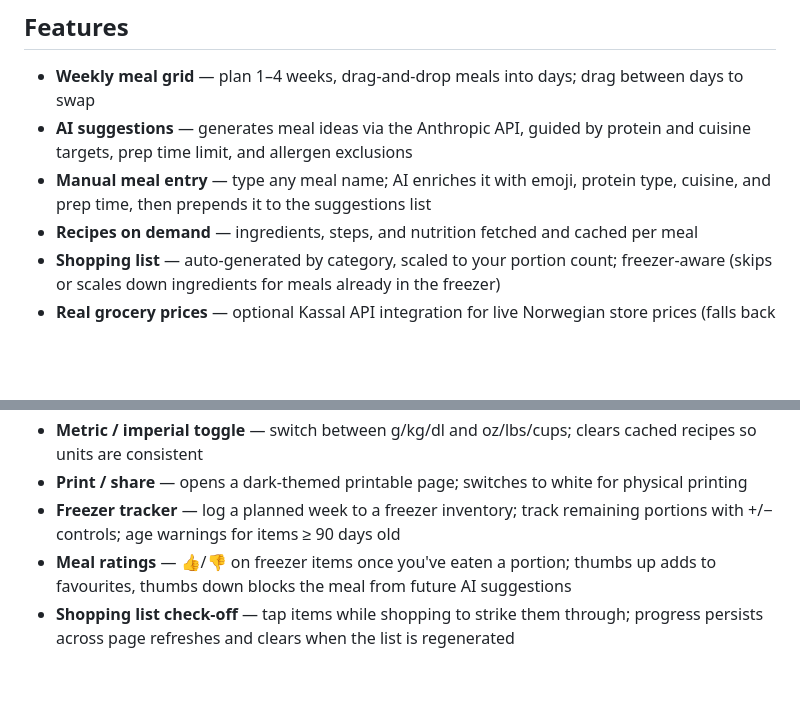
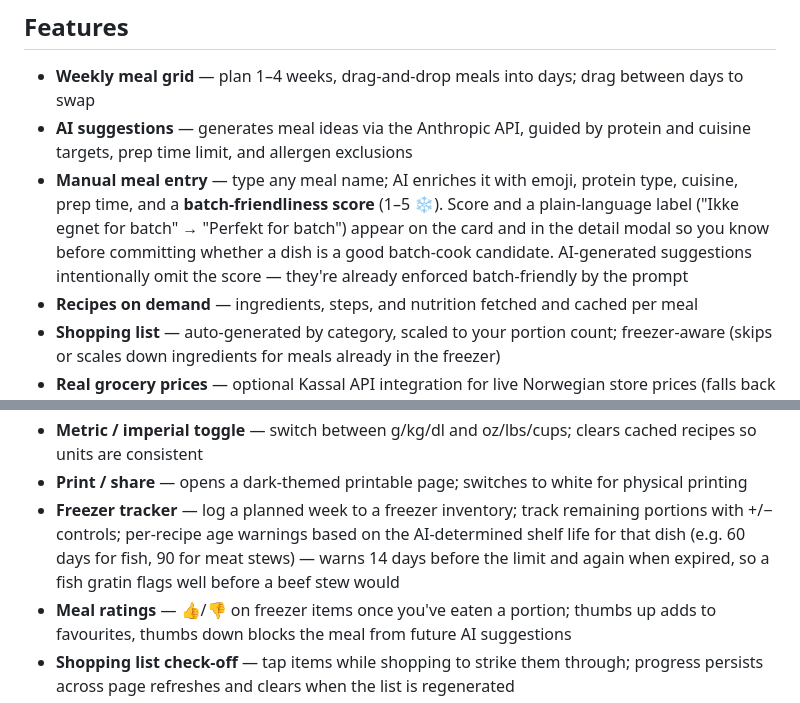
Before and after one commit to psvadev/mealprepping, a Markdown page: README.md, 2 parts joined by grey strips. Drawn GitHub-style; blank space fills up the shorter version.

Commit message:
Docs: update README for batchScore and per-recipe freezer shelf life
Co-Authored-By: Claude Sonnet 4.6 <noreply@anthropic.com>

```diff
--- a/README.md
+++ b/README.md
@@ -12,7 +12,7 @@ The philosophy: cook everything on one batch day, freeze in portions, and dinner
 
 - **Weekly meal grid** — plan 1–4 weeks, drag-and-drop meals into days; drag between days to swap
 - **AI suggestions** — generates meal ideas via the Anthropic API, guided by protein and cuisine targets, prep time limit, and allergen exclusions
-- **Manual meal entry** — type any meal name; AI enriches it with emoji, protein type, cuisine, and prep time, then prepends it to the suggestions list
+- **Manual meal entry** — type any meal name; AI enriches it with emoji, protein type, cuisine, prep time, and a **batch-friendliness score** (1–5 ❄). Score and a plain-language label ("Ikke egnet for batch" → "Perfekt for batch") appear on the card and in the detail modal so you know before committing whether a dish is a good batch-cook candidate. AI-generated suggestions intentionally omit the score — they're already enforced batch-friendly by the prompt
 - **Recipes on demand** — ingredients, steps, and nutrition fetched and cached per meal
 - **Shopping list** — auto-generated by category, scaled to your portion count; freezer-aware (skips or scales down ingredients for meals already in the freezer)
 - **Real grocery prices** — optional Kassal API integration for live Norwegian store prices (falls back to AI estimate)
@@ -24,7 +24,7 @@ The philosophy: cook everything on one batch day, freeze in portions, and dinner
 - **Cuisine library** — 19 predefined cuisines (Italian, Asian, Filipino, etc.) to set weekly targets
 - **Metric / imperial toggle** — switch between g/kg/dl and oz/lbs/cups; clears cached recipes so units are consistent
 - **Print / share** — opens a dark-themed printable page; switches to white for physical printing
-- **Freezer tracker** — log a planned week to a freezer inventory; track remaining portions with +/− controls; age warnings for items ≥ 90 days old
+- **Freezer tracker** — log a planned week to a freezer inventory; track remaining portions with +/− controls; per-recipe age warnings based on the AI-determined shelf life for that dish (e.g. 60 days for fish, 90 for meat stews) — warns 14 days before the limit and again when expired, so a fish gratin flags well before a beef stew would
 - **Meal ratings** — 👍/👎 on freezer items once you've eaten a portion; thumbs up adds to favourites, thumbs down blocks the meal from future AI suggestions
 - **Shopping list check-off** — tap items while shopping to strike them through; progress persists across page refreshes and clears when the list is regenerated
 - **Batch & freeze tips** — each recipe includes 1–3 AI-generated tips on how to pack, freeze, and reheat the dish
```
